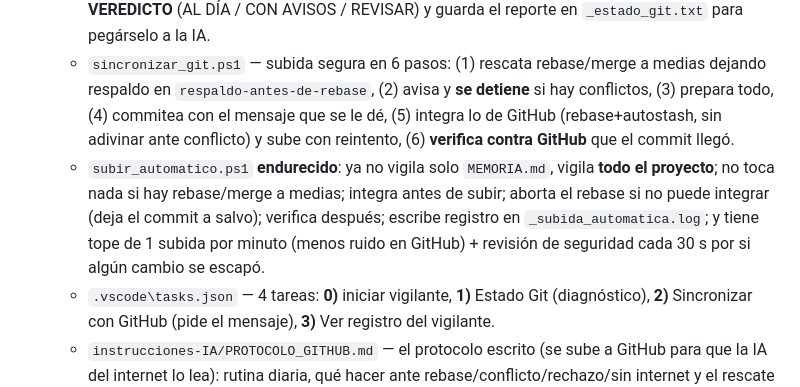
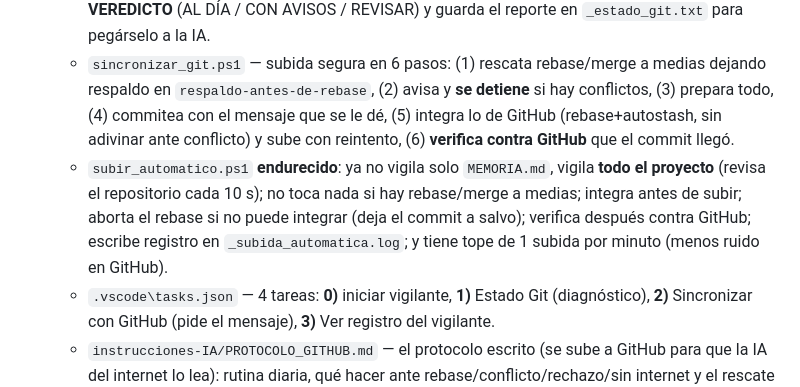
Before and after one commit to jorgemsolares/Proyecto-Stratos, a Markdown page: instrucciones-IA/MEMORIA.md, the part around the change. GitHub-like rendering.

Commit message:
Documentacion del blindaje: protocolo (tarea 3 en la tabla) y bitacora (vigia por sondeo cada 10 s)

```diff
--- a/instrucciones-IA/MEMORIA.md
+++ b/instrucciones-IA/MEMORIA.md
@@ -116,7 +116,7 @@ y le recuerde al Arquitecto cuando lleguemos a ese proceso.
 - **Lo que se creó (herramientas LOCALES, no se suben a GitHub):**
   - `estado_git.ps1` — diagnóstico en UN paso: rama, rebase/merge a medias, archivos sin commitear, preparados, solo-en-disco, conflictos, commits sin subir y GITHUB vs local. Da **VEREDICTO** (AL DÍA / CON AVISOS / REVISAR) y guarda el reporte en `_estado_git.txt` para pegárselo a la IA.
   - `sincronizar_git.ps1` — subida segura en 6 pasos: (1) rescata rebase/merge a medias dejando respaldo en `respaldo-antes-de-rebase`, (2) avisa y **se detiene** si hay conflictos, (3) prepara todo, (4) commitea con el mensaje que se le dé, (5) integra lo de GitHub (rebase+autostash, sin adivinar ante conflicto) y sube con reintento, (6) **verifica contra GitHub** que el commit llegó.
-  - `subir_automatico.ps1` **endurecido**: ya no vigila solo `MEMORIA.md`, vigila **todo el proyecto**; no toca nada si hay rebase/merge a medias; integra antes de subir; aborta el rebase si no puede integrar (deja el commit a salvo); verifica después; escribe registro en `_subida_automatica.log`; y tiene tope de 1 subida por minuto (menos ruido en GitHub) + revisión de seguridad cada 30 s por si algún cambio se escapó.
+  - `subir_automatico.ps1` **endurecido**: ya no vigila solo `MEMORIA.md`, vigila **todo el proyecto** (revisa el repositorio cada 10 s); no toca nada si hay rebase/merge a medias; integra antes de subir; aborta el rebase si no puede integrar (deja el commit a salvo); verifica después contra GitHub; escribe registro en `_subida_automatica.log`; y tiene tope de 1 subida por minuto (menos ruido en GitHub).
   - `.vscode\tasks.json` — 4 tareas: **0)** iniciar vigilante, **1)** Estado Git (diagnóstico), **2)** Sincronizar con GitHub (pide el mensaje), **3)** Ver registro del vigilante.
   - `instrucciones-IA/PROTOCOLO_GITHUB.md` — el protocolo escrito (se sube a GitHub para que la IA del internet lo lea): rutina diaria, qué hacer ante rebase/conflicto/rechazo/sin internet y el rescate manual con las reglas de oro.
 - **Limpieza:** `.gitignore` ampliado (herramientas locales, `_subida_automatica.log`, `_estado_git.txt`, `_f2.txt`) para que ningún temporal ni reporte ensucie GitHub.
```
Also changed, not shown: instrucciones-IA/PROTOCOLO_GITHUB.md (+1 -1 lines).
